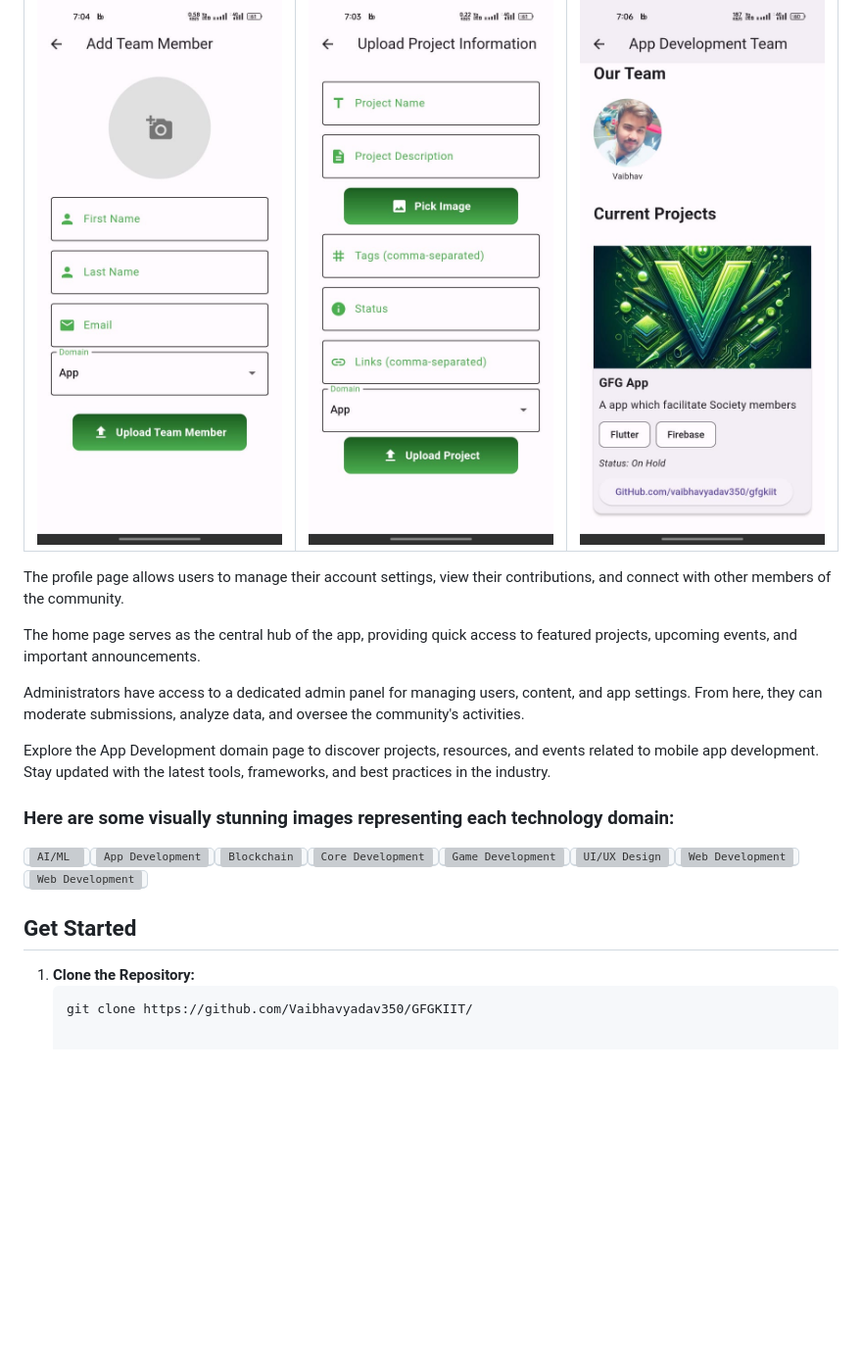
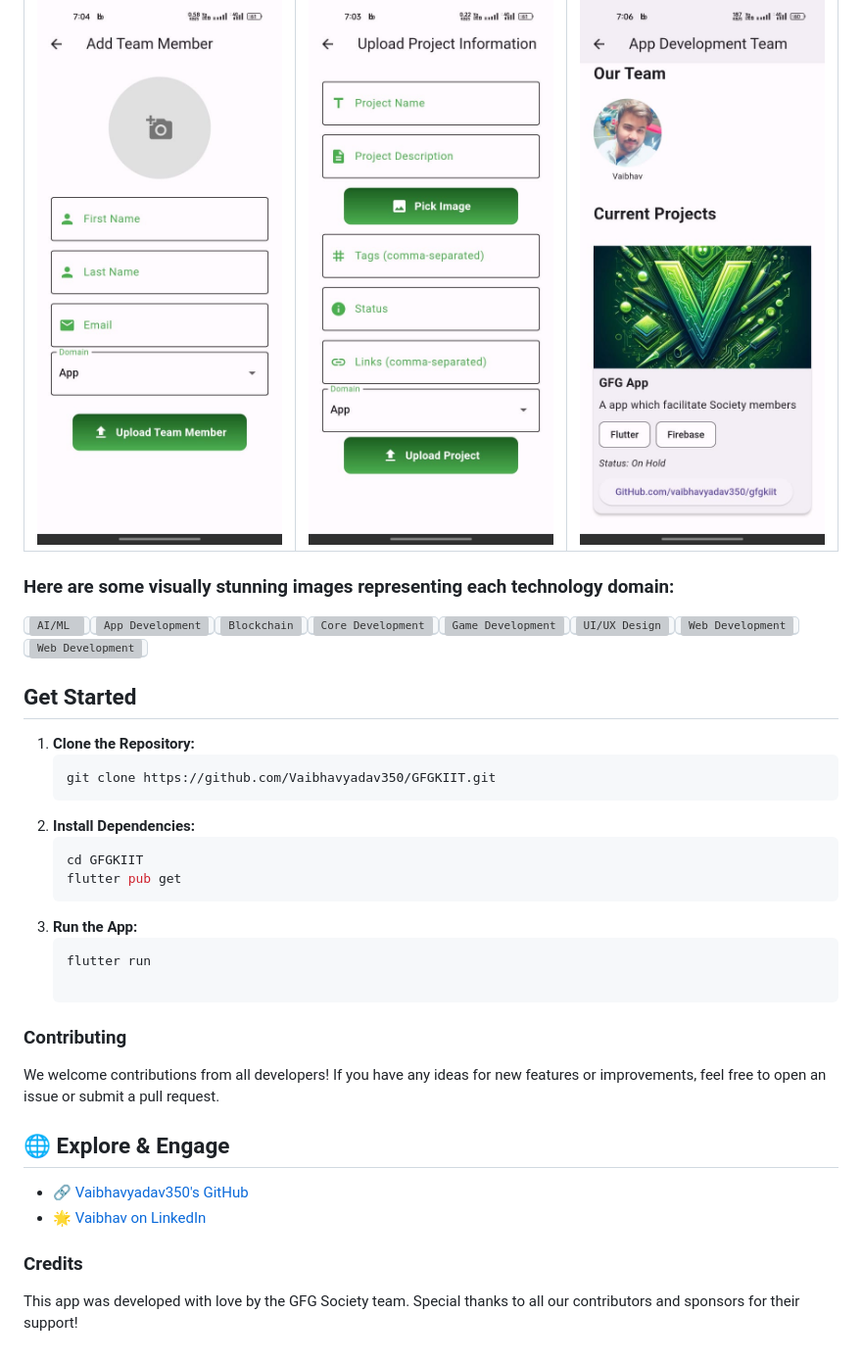
Before and after one commit to Vaibhavyadav350/GFGKIIT, a Markdown page: README.md, the part around the change printed below. Shown: that part at 98% size. Rendered like a GitHub page; blank space fills up the shorter version; grey boxes are pictures that could not be loaded.

````diff
--- a/README.md
+++ b/README.md
@@ -43,14 +70,6 @@ Connect with like-minded individuals, join teams working on exciting projects, a
 | ![Add Member](assets/ss/addmember.jpg) | ![Add Project](assets/ss/project.jpg) | ![Domain Page](assets/ss/appdomain.jpg) |
 
 
-The profile page allows users to manage their account settings, view their contributions, and connect with other members of the community.
-
-The home page serves as the central hub of the app, providing quick access to featured projects, upcoming events, and important announcements.
-
-Administrators have access to a dedicated admin panel for managing users, content, and app settings. From here, they can moderate submissions, analyze data, and oversee the community's activities.
-
-Explore the App Development domain page to discover projects, resources, and events related to mobile app development. Stay updated with the latest tools, frameworks, and best practices in the industry.
-
 ### Here are some visually stunning images representing each technology domain:
 
 <kbd><img src="assets/images/aiml.png" alt="AI/ML" width="200" style="margin: 5px;"></kbd><kbd><img src="assets/images/app.png" alt="App Development" width="200" style="margin: 5px;"></kbd><kbd><img src="assets/images/blockchain.png" alt="Blockchain" width="200" style="margin: 5px;"></kbd><kbd><img src="assets/images/core.png" alt="Core Development" width="200" style="margin: 5px;"></kbd><kbd><img src="assets/images/game.png" alt="Game Development" width="200" style="margin: 5px;"></kbd><kbd><img src="assets/images/uiux.png" alt="UI/UX Design" width="200" style="margin: 5px;"></kbd><kbd><img src="assets/images/web.png" alt="Web Development" width="200" style="margin: 5px;"></kbd><kbd><img src="assets/images/cloud.png" alt="Web Development" width="200" style="margin: 5px;"></kbd>
@@ -59,4 +78,22 @@ Explore the App Development domain page to discover projects, resources, and eve
 
 1. **Clone the Repository:**
    ```bash
-   git clone https://github.com/Vaibhavyadav350/GFGKIIT/
+   git clone https://github.com/Vaibhavyadav350/GFGKIIT.git
+2. **Install Dependencies:**
+   ```bash
+   cd GFGKIIT
+   flutter pub get
+3. **Run the App:**
+   ```bash
+   flutter run
+
+### Contributing
+We welcome contributions from all developers! If you have any ideas for new features or improvements, feel free to open an issue or submit a pull request.
+
+## 🌐 Explore & Engage
+
+* 🔗 [Vaibhavyadav350's GitHub](https://github.com/Vaibhavyadav350)
+* 🌟 [Vaibhav on LinkedIn](https://linkedin.com/in/vaibhav-yadav-b20045213/)
+
+### Credits
+This app was developed with love by the GFG Society team. Special thanks to all our contributors and sponsors for their support!
````
Also changed, not shown: other parts of README.md (+30 -3 lines).
